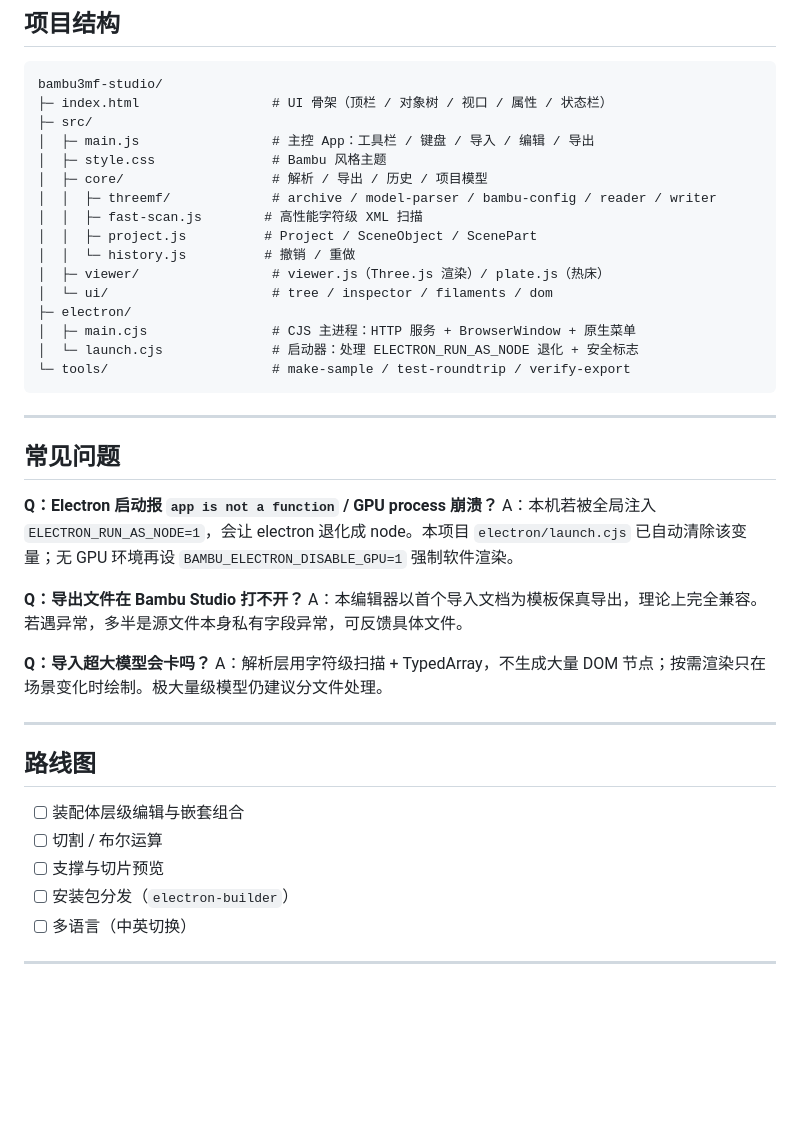
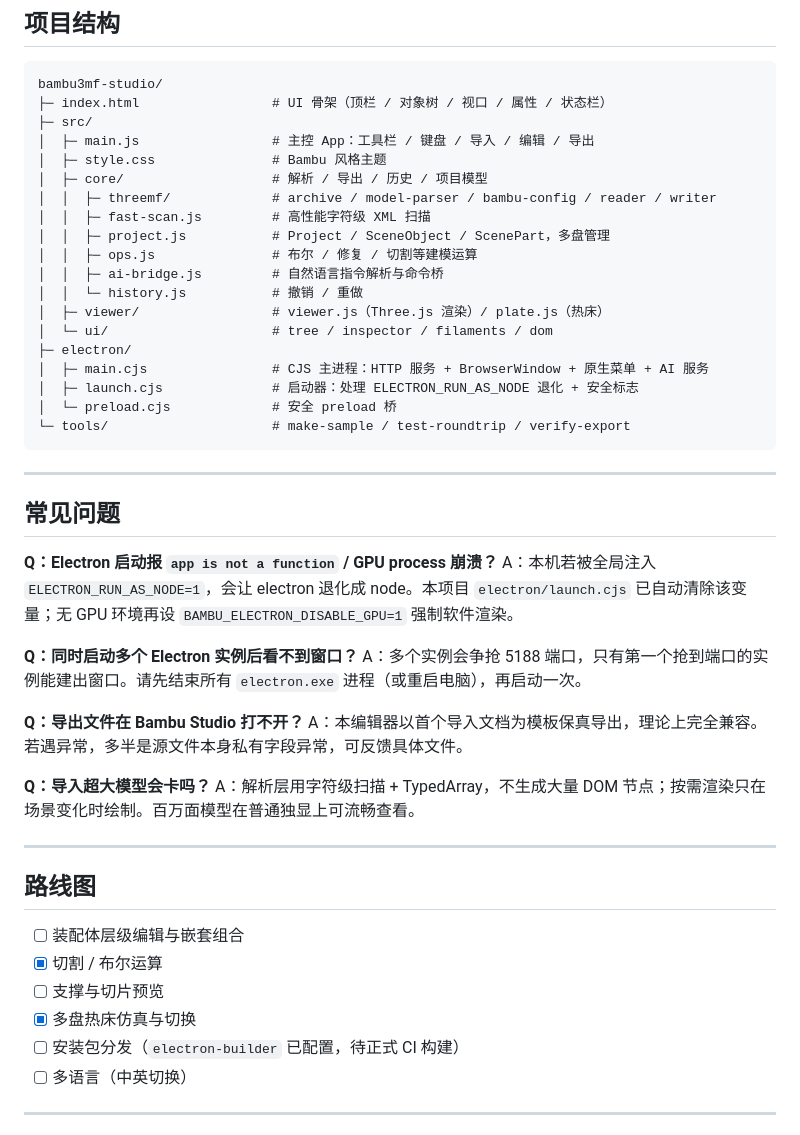
Before and after one commit to zhoufaming/z3d, a Markdown page: README.md, the part around the change printed below. Rendered like a GitHub page; blank space fills up the shorter version.

````diff
--- a/README.md
+++ b/README.md
@@ -146,14 +173,17 @@ bambu3mf-studio/
 │  ├─ style.css               # Bambu 风格主题
 │  ├─ core/                   # 解析 / 导出 / 历史 / 项目模型
 │  │  ├─ threemf/             # archive / model-parser / bambu-config / reader / writer
-│  │  ├─ fast-scan.js        # 高性能字符级 XML 扫描
-│  │  ├─ project.js          # Project / SceneObject / ScenePart
-│  │  └─ history.js          # 撤销 / 重做
+│  │  ├─ fast-scan.js         # 高性能字符级 XML 扫描
+│  │  ├─ project.js           # Project / SceneObject / ScenePart，多盘管理
+│  │  ├─ ops.js               # 布尔 / 修复 / 切割等建模运算
+│  │  ├─ ai-bridge.js         # 自然语言指令解析与命令桥
+│  │  └─ history.js           # 撤销 / 重做
 │  ├─ viewer/                 # viewer.js（Three.js 渲染）/ plate.js（热床）
 │  └─ ui/                     # tree / inspector / filaments / dom
 ├─ electron/
-│  ├─ main.cjs                # CJS 主进程：HTTP 服务 + BrowserWindow + 原生菜单
-│  └─ launch.cjs              # 启动器：处理 ELECTRON_RUN_AS_NODE 退化 + 安全标志
+│  ├─ main.cjs                # CJS 主进程：HTTP 服务 + BrowserWindow + 原生菜单 + AI 服务
+│  ├─ launch.cjs              # 启动器：处理 ELECTRON_RUN_AS_NODE 退化 + 安全标志
+│  └─ preload.cjs             # 安全 preload 桥
 └─ tools/                     # make-sample / test-roundtrip / verify-export
 ```
 
@@ -164,20 +194,24 @@ bambu3mf-studio/
 **Q：Electron 启动报 `app is not a function` / GPU process 崩溃？**
 A：本机若被全局注入 `ELECTRON_RUN_AS_NODE=1`，会让 electron 退化成 node。本项目 `electron/launch.cjs` 已自动清除该变量；无 GPU 环境再设 `BAMBU_ELECTRON_DISABLE_GPU=1` 强制软件渲染。
 
+**Q：同时启动多个 Electron 实例后看不到窗口？**
+A：多个实例会争抢 5188 端口，只有第一个抢到端口的实例能建出窗口。请先结束所有 `electron.exe` 进程（或重启电脑），再启动一次。
+
 **Q：导出文件在 Bambu Studio 打不开？**
 A：本编辑器以首个导入文档为模板保真导出，理论上完全兼容。若遇异常，多半是源文件本身私有字段异常，可反馈具体文件。
 
 **Q：导入超大模型会卡吗？**
-A：解析层用字符级扫描 + TypedArray，不生成大量 DOM 节点；按需渲染只在场景变化时绘制。极大量级模型仍建议分文件处理。
+A：解析层用字符级扫描 + TypedArray，不生成大量 DOM 节点；按需渲染只在场景变化时绘制。百万面模型在普通独显上可流畅查看。
 
 ---
 
 ## 路线图
 
 - [ ] 装配体层级编辑与嵌套组合
-- [ ] 切割 / 布尔运算
+- [x] 切割 / 布尔运算
 - [ ] 支撑与切片预览
-- [ ] 安装包分发（`electron-builder`）
+- [x] 多盘热床仿真与切换
+- [ ] 安装包分发（`electron-builder` 已配置，待正式 CI 构建）
 - [ ] 多语言（中英切换）
 
 ---
````
Also changed, not shown: other parts of README.md (+43 -16 lines), docs/images/screenshot-molly-plates.png (added), 1 other file.
